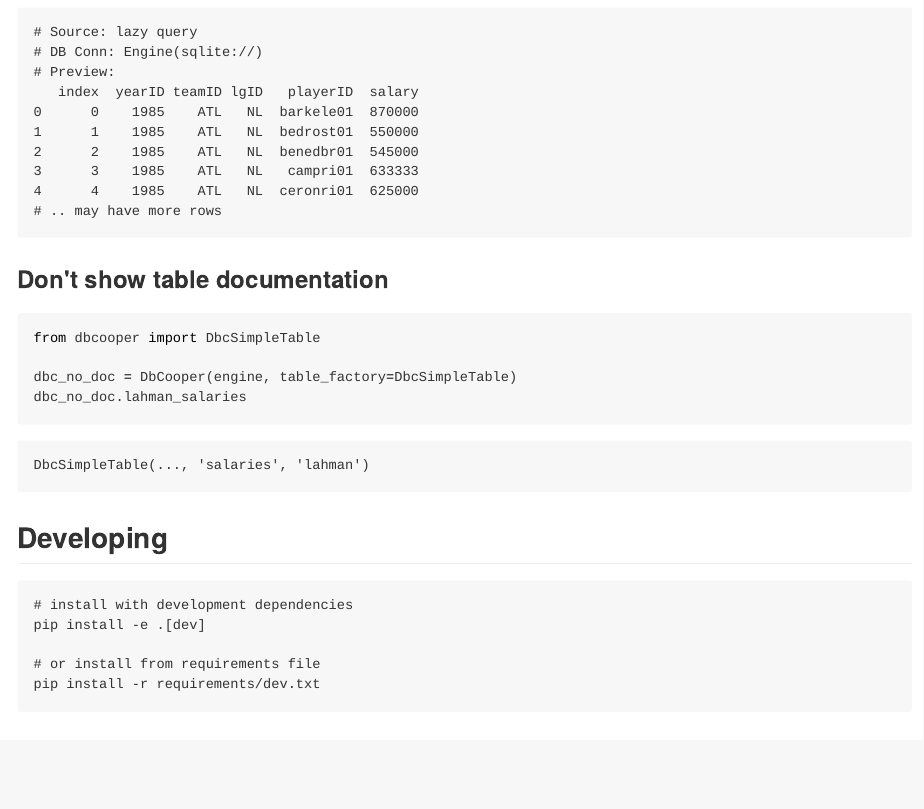
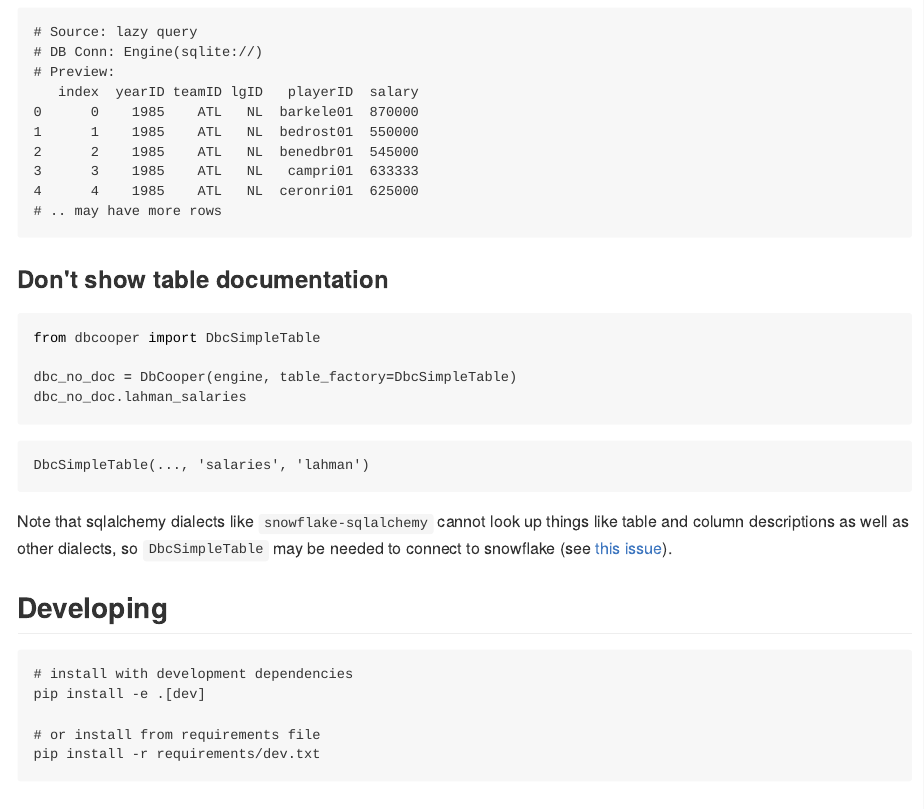
Before and after one commit to machow/dbcooper-py, an R Markdown document (README.Rmd): the page in a window 1100 px wide, from 6300 px down. The pictures show the output file README.md that the author committed with the source, drawn offline in the style of GitHub; badge pictures from the web are left out.

Commit message:
docs: add context on snowflake limitations

````diff
--- a/README.Rmd
+++ b/README.Rmd
@@ -202,6 +202,9 @@ dbc_no_doc = DbCooper(engine, table_factory=DbcSimpleTable)
 dbc_no_doc.lahman_salaries
 ```
 
+Note that sqlalchemy dialects like `snowflake-sqlalchemy` cannot look up things
+like table and column descriptions as well as other dialects, so `DbcSimpleTable`
+may be needed to connect to snowflake (see [this issue](https://github.com/snowflakedb/snowflake-sqlalchemy/issues/276)).
 
 
 ## Developing
````
Also changed, not shown: README.md.
